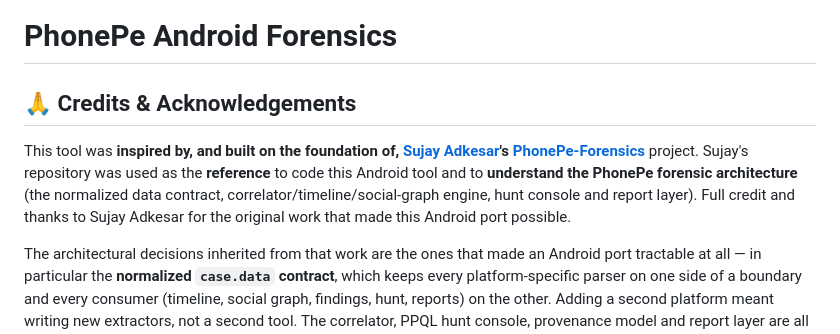
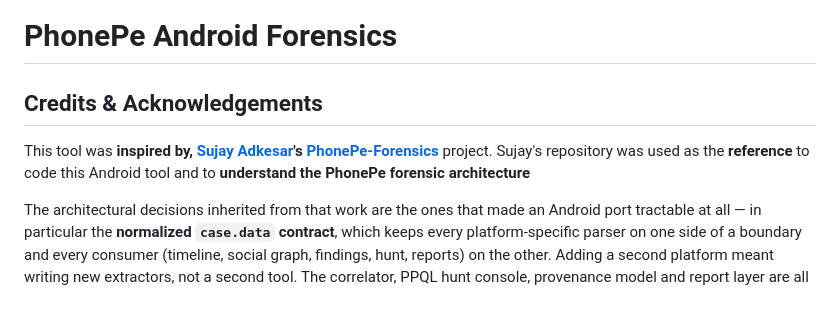
Before and after one commit to Mihir-Choudhary/Andriod-Phonepe-Forensics, a Markdown page: README.md, the part around the change. GitHub-like rendering; blank space fills up the shorter version.

```diff
--- a/README.md
+++ b/README.md
@@ -1,12 +1,10 @@
 # PhonePe Android Forensics
 
-## 🙏 Credits & Acknowledgements
+## Credits & Acknowledgements
 
-This tool was **inspired by, and built on the foundation of, [Sujay Adkesar](https://github.com/sujayadkesar)'s
+This tool was **inspired by, [Sujay Adkesar](https://github.com/sujayadkesar)'s
 [PhonePe-Forensics](https://github.com/sujayadkesar/PhonePe-Forensics)** project. Sujay's repository was
 used as the **reference** to code this Android tool and to **understand the PhonePe forensic architecture**
-(the normalized data contract, correlator/timeline/social-graph engine, hunt console and report layer).
-Full credit and thanks to Sujay Adkesar for the original work that made this Android port possible.
 
 The architectural decisions inherited from that work are the ones that made an Android port
 tractable at all — in particular the **normalized `case.data` contract**, which keeps every
```
